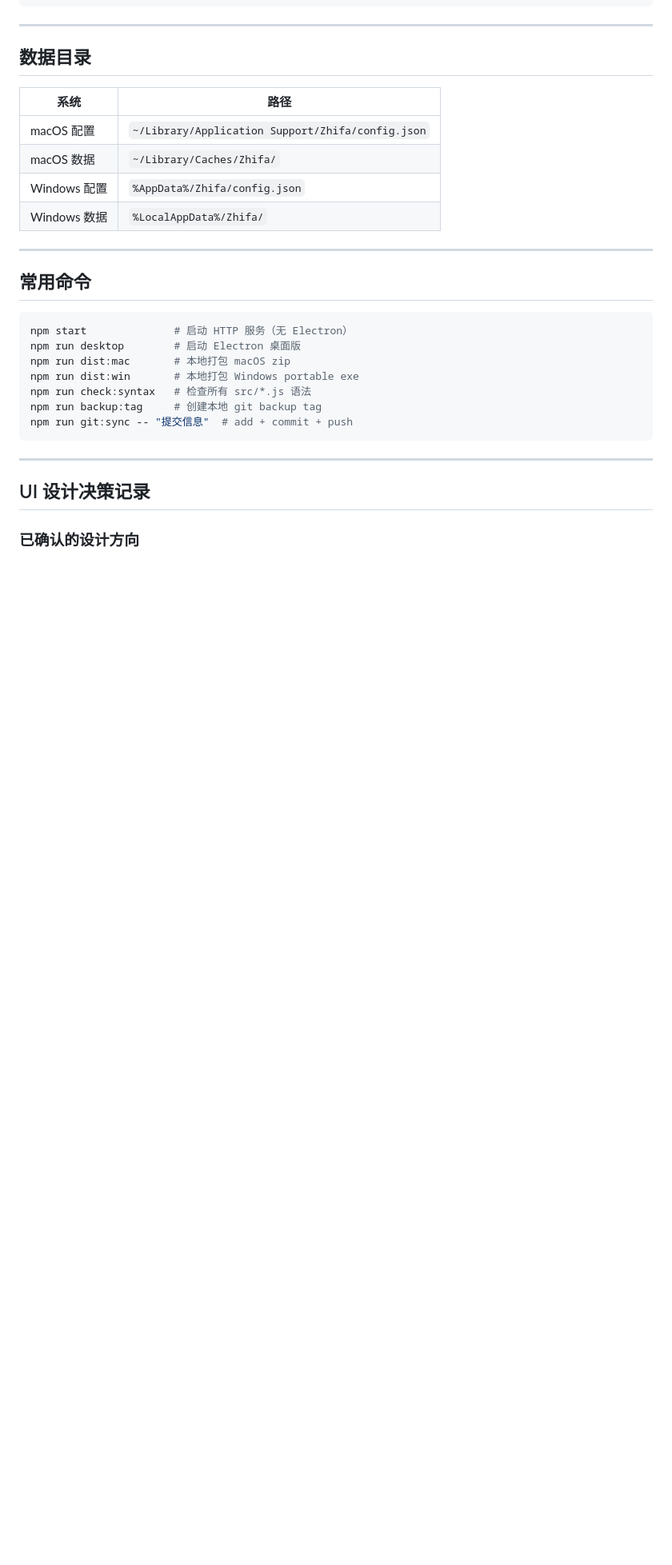
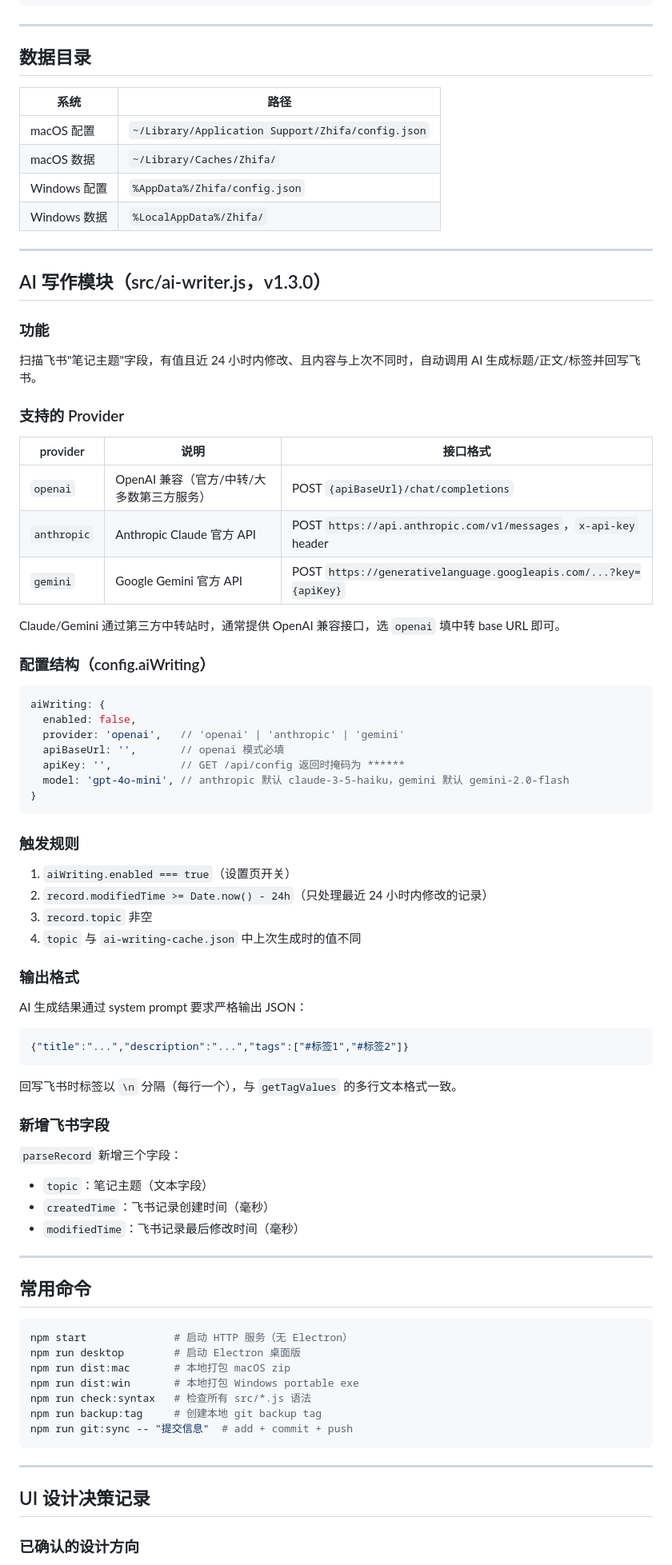
Before and after one commit to xiwenran/bjfb, a Markdown page: CLAUDE.md, the part around one of its changes. Shown at 80% size. Drawn GitHub-style; blank space fills up the shorter version.

Commit message:
docs: 更新 CLAUDE.md，补充 AI 写作模块文档
- 文件结构新增 ai-writer.js 和 account-mapping.js
- API 路由表补充 /api/config/ai-writing、/api/ai-writing/test、/api/ai-writing/generate
- 调度器方法表补充 recordHasContent 和 runAiWriting
- 数据文件补充 ai-writing-cache.json
- 新增"AI 写作模块"专节，说明 provider、配置、触发规则、输出格式

Co-Authored-By: Claude Sonnet 4.6 <noreply@anthropic.com>

````diff
--- a/CLAUDE.md
+++ b/CLAUDE.md
@@ -265,6 +273,58 @@ this.scanTimer = setTimeout(() => {
 | macOS 数据 | `~/Library/Caches/Zhifa/` |
 | Windows 配置 | `%AppData%/Zhifa/config.json` |
 | Windows 数据 | `%LocalAppData%/Zhifa/` |
+
+---
+
+## AI 写作模块（src/ai-writer.js，v1.3.0）
+
+### 功能
+
+扫描飞书"笔记主题"字段，有值且近 24 小时内修改、且内容与上次不同时，自动调用 AI 生成标题/正文/标签并回写飞书。
+
+### 支持的 Provider
+
+| provider | 说明 | 接口格式 |
+|---------|------|---------|
+| `openai` | OpenAI 兼容（官方/中转/大多数第三方服务） | POST `{apiBaseUrl}/chat/completions` |
+| `anthropic` | Anthropic Claude 官方 API | POST `https://api.anthropic.com/v1/messages`，`x-api-key` header |
+| `gemini` | Google Gemini 官方 API | POST `https://generativelanguage.googleapis.com/...?key={apiKey}` |
+
+Claude/Gemini 通过第三方中转站时，通常提供 OpenAI 兼容接口，选 `openai` 填中转 base URL 即可。
+
+### 配置结构（config.aiWriting）
+
+```js
+aiWriting: {
+  enabled: false,
+  provider: 'openai',   // 'openai' | 'anthropic' | 'gemini'
+  apiBaseUrl: '',       // openai 模式必填
+  apiKey: '',           // GET /api/config 返回时掩码为 ******
+  model: 'gpt-4o-mini', // anthropic 默认 claude-3-5-haiku，gemini 默认 gemini-2.0-flash
+}
+```
+
+### 触发规则
+
+1. `aiWriting.enabled === true`（设置页开关）
+2. `record.modifiedTime >= Date.now() - 24h`（只处理最近 24 小时内修改的记录）
+3. `record.topic` 非空
+4. `topic` 与 `ai-writing-cache.json` 中上次生成时的值不同
+
+### 输出格式
+
+AI 生成结果通过 system prompt 要求严格输出 JSON：
+```json
+{"title":"...","description":"...","tags":["#标签1","#标签2"]}
+```
+回写飞书时标签以 `\n` 分隔（每行一个），与 `getTagValues` 的多行文本格式一致。
+
+### 新增飞书字段
+
+`parseRecord` 新增三个字段：
+- `topic`：笔记主题（文本字段）
+- `createdTime`：飞书记录创建时间（毫秒）
+- `modifiedTime`：飞书记录最后修改时间（毫秒）
 
 ---
 
````
Also changed, not shown: other parts of CLAUDE.md (+8 -0 lines).
